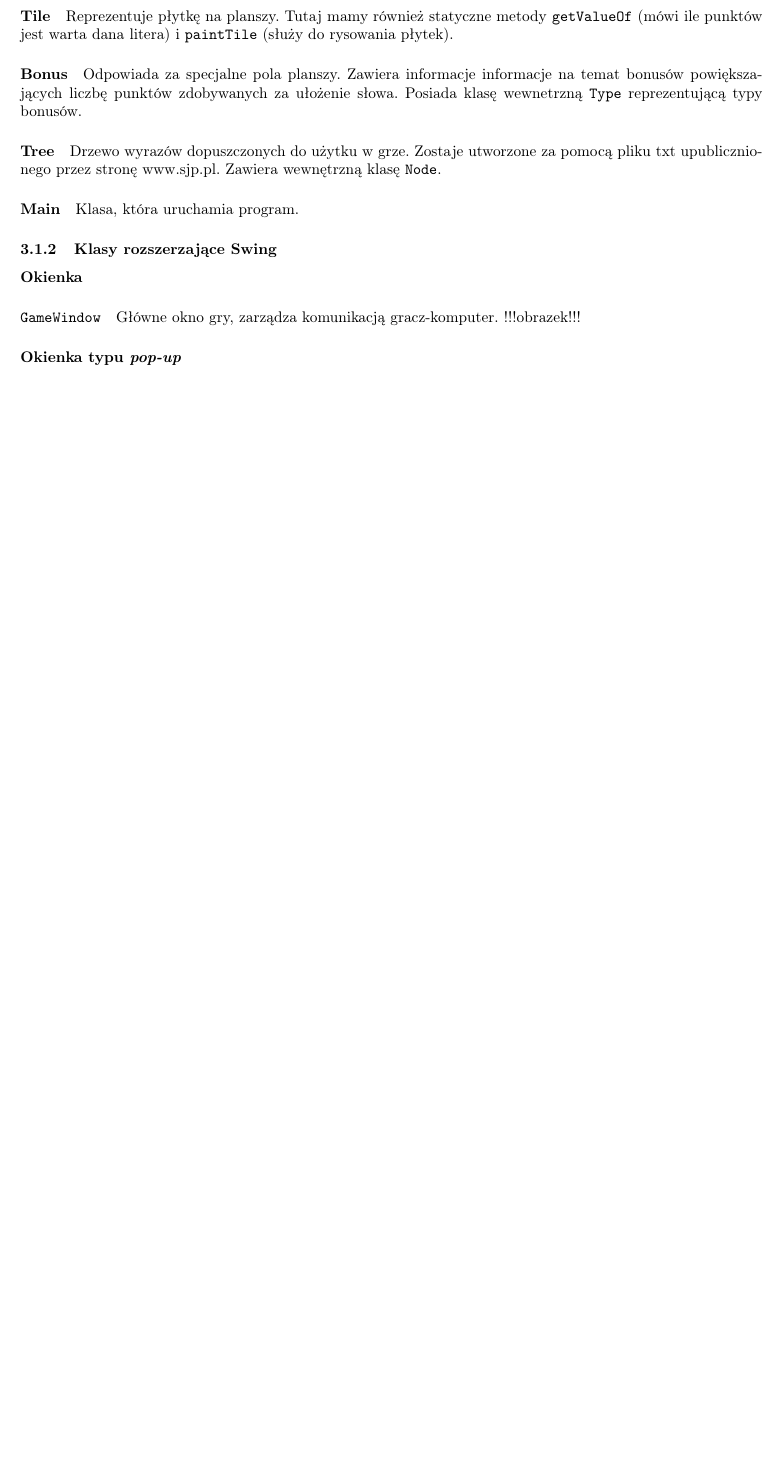
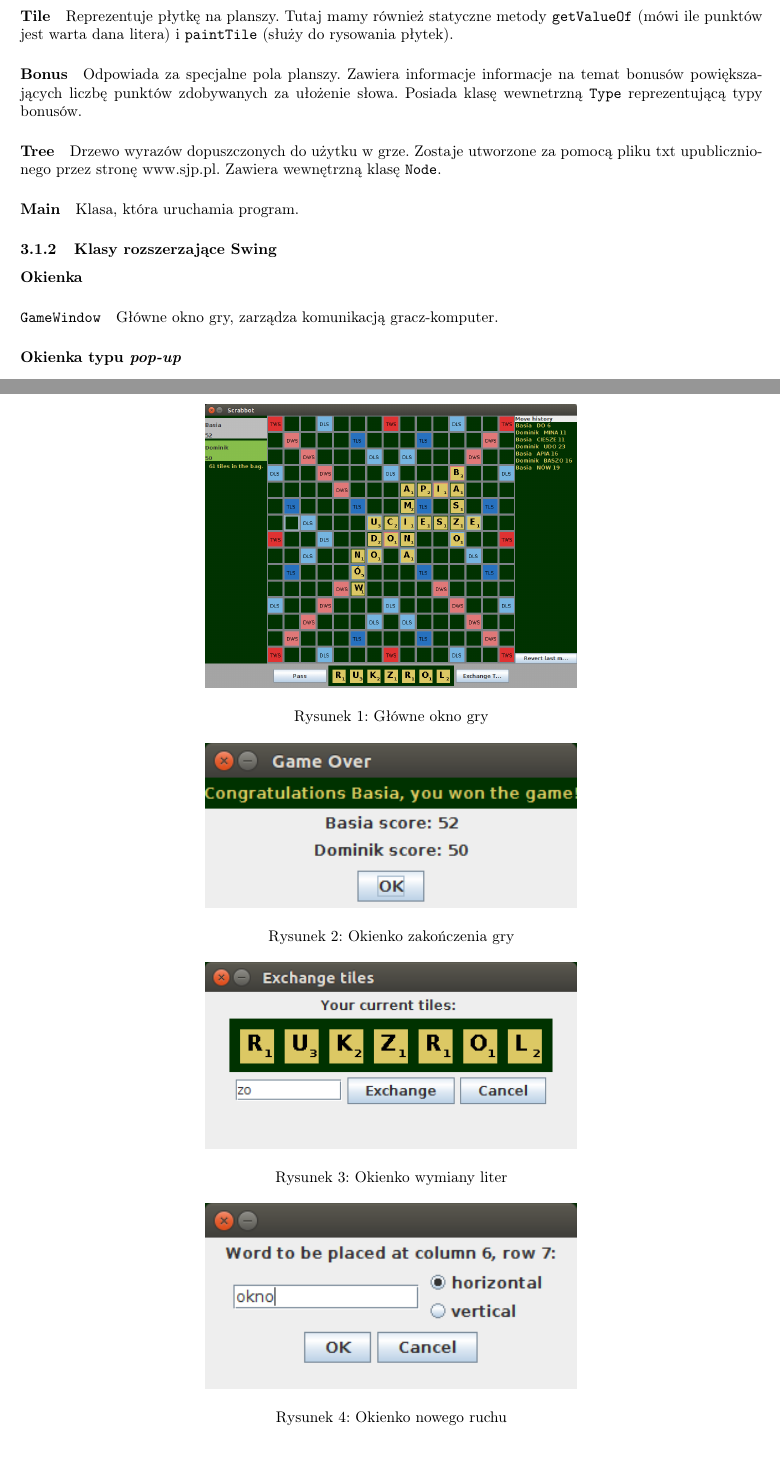
Before and after one commit to BarbaraZieba/Scrabbot, a LaTeX document (dokumentacja.tex): part of page 2 of 3 before the commit and two parts of pages 2 and 3 of 4 after it, the two joined at a grey line, cut so that both start at the same text, the shorter picture padded with empty space. Compiled offline with pdfLaTeX.

Commit message:
Poprawki

```diff
--- a/dokumentacja.tex
+++ b/dokumentacja.tex
@@ -17,7 +17,7 @@
 % - komenda \url
 \usepackage{hyperref}
 % - dołączanie obrazków
-\usepackage{graphics}
+\usepackage{graphicx}
 % - szersza strona
 \usepackage[nofoot,hdivide={2cm,*,2cm},vdivide={2cm,*,2cm}]{geometry}
 \frenchspacing
@@ -91,13 +91,40 @@ Klasa, która uruchamia program.
 \subsubsection{Klasy rozszerzające Swing}
 \paragraph{Okienka}
 \paragraph{\texttt{GameWindow}} Główne okno gry, zarządza komunikacją gracz-komputer.
-!!!obrazek!!!
+
+\begin{figure}[!ht]
+\centering
+\includegraphics[width=0.5\textwidth]{1.png}
+\caption{Główne okno gry}
+\end{figure}
+
 \paragraph{Okienka typu \textit{pop-up}}
 \paragraph{\texttt{EndGameDialog}} Informuje, że gra się zakończyła. Wyświetla tabelę wyników graczy.
+
+\begin{figure}[ht]
+\centering
+\includegraphics[width=0.5\textwidth]{3.png}
+\caption{Okienko zakończenia gry}
+\end{figure}
+
 \paragraph{\texttt{ExchangeDialog}} Wyświetla się, gdy gracz, naciśnie przycisk \texttt{Exchange}. Pozwala wymienić literki na stojaczku (kosztuje to jedną turę).
 Jeżeli literki które gracz chce wymienić nie zgadzają się z jego stojakiem, pojawia się komunikat o błędzie.
+
+\begin{figure}[!ht]
+\centering
+\includegraphics[width=0.5\textwidth]{2.png}
+\caption{Okienko wymiany liter}
+\end{figure}
+
 \paragraph{\texttt{MoveDialog}} Jest wyświetlany po kliknęciu wybranego pola. W okienku gracz wpisuje wybrane słowo.
 Jeśli jest poprawne --- okienko znika, jeśli nie --- pojawia się komunikat o błędzie.
+
+\begin{figure}[!ht]
+\centering
+\includegraphics[width=0.5\textwidth]{4.png}
+\caption{Okienko nowego ruchu}
+\end{figure}
+
 \paragraph{\texttt{NewGameDialog}} Pierwsze okienko, które widzi gracz.
 Pozwala wprowadzić do czterech graczy, którzy potem prowadzą rozgrywkę w \texttt{GameWindow}.
 \paragraph{\texttt{NewLettersDialog}} Pojawia się zawsze na koniec tury. Informuje gracza o stanie jego stojaczka.
```
Also changed, not shown: 1.png (renamed from Screenshot from 2018-06-26 12-11-41.png), 2.png (renamed from Screenshot from 2018-06-26 12-12-23.png), 3.png (renamed from Screenshot from 2018-06-26 12-17-34.png), 4.png (renamed from Screenshot from 2018-06-26 12-53-03.png), dokumentacja.pdf (added).
